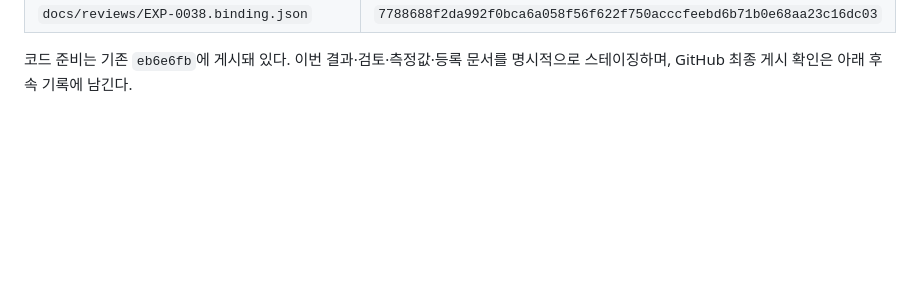
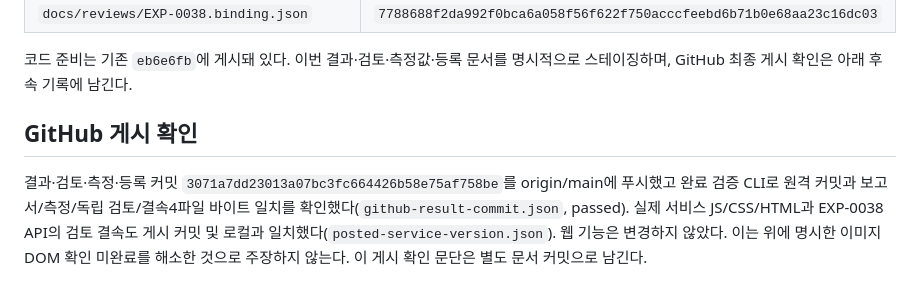
Before and after one commit to yrumupusm/sceneguard-ai, a Markdown page: docs/experiments/EXP-0038-delivery.md, the part around the change. GitHub-like rendering; blank space fills up the shorter version.

Commit message:
Verify EXP-0038 GitHub publication and record image display verification limit

```diff
--- a/docs/experiments/EXP-0038-delivery.md
+++ b/docs/experiments/EXP-0038-delivery.md
@@ -34,3 +34,7 @@
 |`docs/reviews/EXP-0038.binding.json`|`7788688f2da992f0bca6a058f56f622f750acccfeebd6b71b0e68aa23c16dc03`|
 
 코드 준비는 기존 `eb6e6fb`에 게시돼 있다. 이번 결과·검토·측정값·등록 문서를 명시적으로 스테이징하며, GitHub 최종 게시 확인은 아래 후속 기록에 남긴다.
+
+## GitHub 게시 확인
+
+결과·검토·측정·등록 커밋 `3071a7dd23013a07bc3fc664426b58e75af758be`를 origin/main에 푸시했고 완료 검증 CLI로 원격 커밋과 보고서/측정/독립 검토/결속4파일 바이트 일치를 확인했다(`github-result-commit.json`, passed). 실제 서비스 JS/CSS/HTML과 EXP-0038 API의 검토 결속도 게시 커밋 및 로컬과 일치했다(`posted-service-version.json`). 웹 기능은 변경하지 않았다. 이는 위에 명시한 이미지 DOM 확인 미완료를 해소한 것으로 주장하지 않는다. 이 게시 확인 문단은 별도 문서 커밋으로 남긴다.
```
